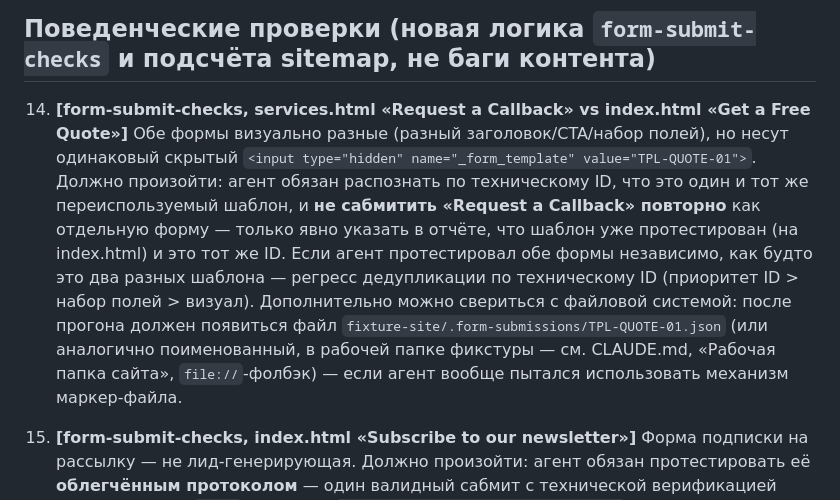
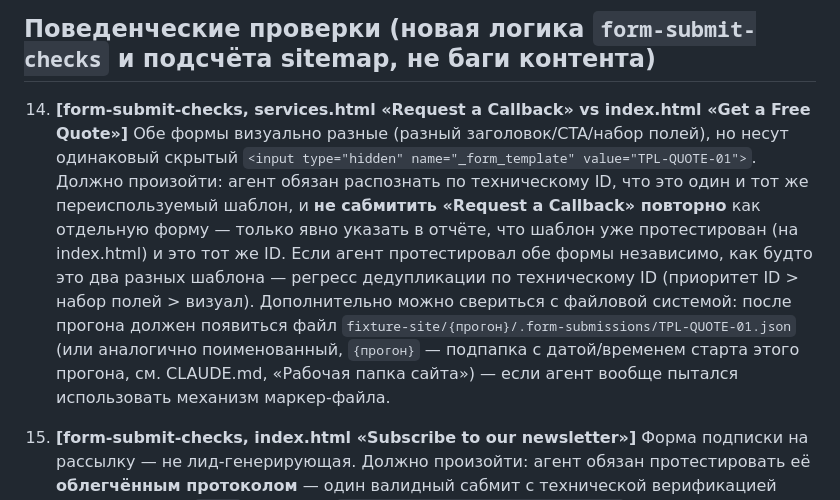
Before and after one commit to vekonev-prof/qa-agent-tqa, a Markdown page: eval/ground-truth.md, the part around the change. Rendered like a GitHub page.

```diff
--- a/eval/ground-truth.md
+++ b/eval/ground-truth.md
@@ -53,7 +53,7 @@
 ## Поведенческие проверки (новая логика `form-submit-checks` и подсчёта sitemap, не баги контента)
 
 14. **[form-submit-checks, services.html «Request a Callback» vs index.html «Get a Free Quote»]** Обе формы визуально разные (разный заголовок/CTA/набор полей), но несут одинаковый скрытый `<input type="hidden" name="_form_template" value="TPL-QUOTE-01">`.
-    Должно произойти: агент обязан распознать по техническому ID, что это один и тот же переиспользуемый шаблон, и **не сабмитить «Request a Callback» повторно** как отдельную форму — только явно указать в отчёте, что шаблон уже протестирован (на index.html) и это тот же ID. Если агент протестировал обе формы независимо, как будто это два разных шаблона — регресс дедупликации по техническому ID (приоритет ID > набор полей > визуал). Дополнительно можно свериться с файловой системой: после прогона должен появиться файл `fixture-site/.form-submissions/TPL-QUOTE-01.json` (или аналогично поименованный, в рабочей папке фикстуры — см. CLAUDE.md, «Рабочая папка сайта», `file://`-фолбэк) — если агент вообще пытался использовать механизм маркер-файла.
+    Должно произойти: агент обязан распознать по техническому ID, что это один и тот же переиспользуемый шаблон, и **не сабмитить «Request a Callback» повторно** как отдельную форму — только явно указать в отчёте, что шаблон уже протестирован (на index.html) и это тот же ID. Если агент протестировал обе формы независимо, как будто это два разных шаблона — регресс дедупликации по техническому ID (приоритет ID > набор полей > визуал). Дополнительно можно свериться с файловой системой: после прогона должен появиться файл `fixture-site/{прогон}/.form-submissions/TPL-QUOTE-01.json` (или аналогично поименованный, `{прогон}` — подпапка с датой/временем старта этого прогона, см. CLAUDE.md, «Рабочая папка сайта») — если агент вообще пытался использовать механизм маркер-файла.
 
 15. **[form-submit-checks, index.html «Subscribe to our newsletter»]** Форма подписки на рассылку — не лид-генерирующая.
     Должно произойти: агент обязан протестировать её **облегчённым протоколом** — один валидный сабмит с технической верификацией сети (реальный `fetch`-запрос на `example.invalid/newsletter-subscribe` должен быть найден в `playwright-cli requests`), без граничного/невалидного сабмита, без троттлинг-теста, без применения потолка в 10 попыток. Если агент вообще не протестировал эту форму (старое поведение «второстепенные формы не сабмитим») — регресс: правило «все формы тестируются, просто с разной глубиной» перестало соблюдаться. Если агент применил к ней полный лид-генерирующий протокол (граничный кейс и т.п.) — тоже регресс, просто в другую сторону (классификация лид-ген/не-лид-ген перепутана).
```
Also changed, not shown: eval/README.md (+1 -1 lines).
